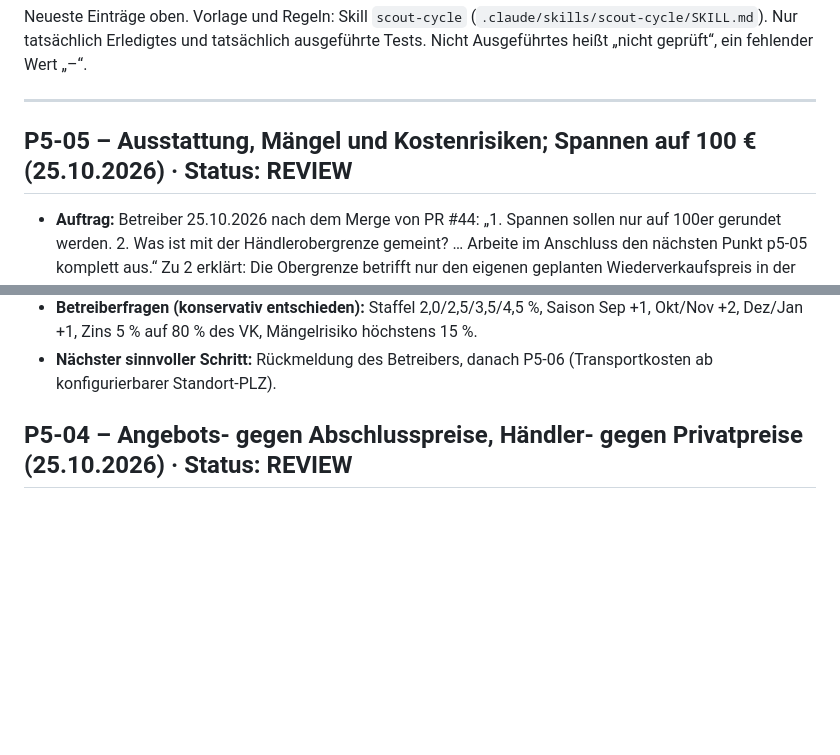
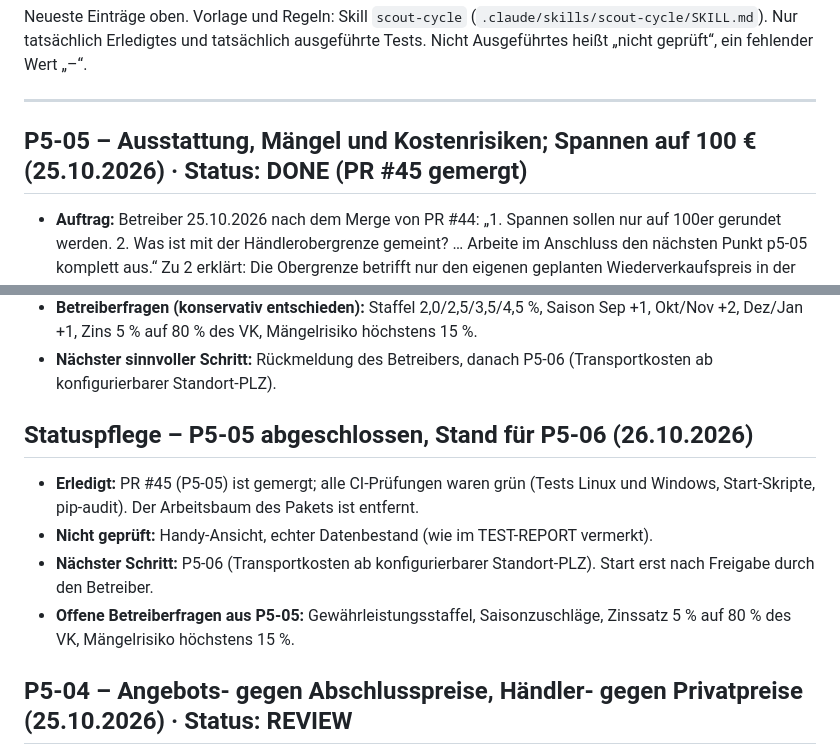
Before and after one commit to Vroind-ausm-All/Wohnmobil-Crawler, a Markdown page: docs/WORKLOG.md, 2 parts joined by grey strips. Drawn GitHub-style; blank space fills up the shorter version.

Commit message:
Doku: P5-05 als DONE markieren, Stand für P5-06
- ROADMAP: P5-05 nach dem Merge von PR #45 auf DONE, P5-06 als nächsten
  Schritt mit Freigabevorbehalt markiert
- WORKLOG: Statuseintrag mit erledigten Prüfungen, nicht geprüften Punkten
  und offenen Betreiberfragen

Claude-Session: https://claude.ai/code/session_01LeMzz2XjXSg7Dk8i6YzWhY

```diff
--- a/docs/WORKLOG.md
+++ b/docs/WORKLOG.md
@@ -6,7 +6,7 @@ Wert „–“.
 
 ---
 
-## P5-05 – Ausstattung, Mängel und Kostenrisiken; Spannen auf 100 € (25.10.2026) · Status: REVIEW
+## P5-05 – Ausstattung, Mängel und Kostenrisiken; Spannen auf 100 € (25.10.2026) · Status: DONE (PR #45 gemergt)
 
 - **Auftrag:** Betreiber 25.10.2026 nach dem Merge von PR #44: „1. Spannen sollen nur auf 100er gerundet werden. 2. Was ist mit der
   Händlerobergrenze gemeint? … Arbeite im Anschluss den nächsten Punkt p5-05 komplett aus.“ Zu 2 erklärt: Die Obergrenze betrifft nur den
@@ -27,6 +27,14 @@ Wert „–“.
 - **Betreiberfragen (konservativ entschieden):** Staffel 2,0/2,5/3,5/4,5 %, Saison Sep +1, Okt/Nov +2, Dez/Jan +1, Zins 5 % auf 80 % des VK,
   Mängelrisiko höchstens 15 %.
 - **Nächster sinnvoller Schritt:** Rückmeldung des Betreibers, danach P5-06 (Transportkosten ab konfigurierbarer Standort-PLZ).
+
+## Statuspflege – P5-05 abgeschlossen, Stand für P5-06 (26.10.2026)
+
+- **Erledigt:** PR #45 (P5-05) ist gemergt; alle CI-Prüfungen waren grün (Tests Linux und Windows, Start-Skripte, pip-audit). Der
+  Arbeitsbaum des Pakets ist entfernt.
+- **Nicht geprüft:** Handy-Ansicht, echter Datenbestand (wie im TEST-REPORT vermerkt).
+- **Nächster Schritt:** P5-06 (Transportkosten ab konfigurierbarer Standort-PLZ). Start erst nach Freigabe durch den Betreiber.
+- **Offene Betreiberfragen aus P5-05:** Gewährleistungsstaffel, Saisonzuschläge, Zinssatz 5 % auf 80 % des VK, Mängelrisiko höchstens 15 %.
 
 ## P5-04 – Angebots- gegen Abschlusspreise, Händler- gegen Privatpreise (25.10.2026) · Status: REVIEW
 
```
Also changed, not shown: docs/ROADMAP.md (+2 -2 lines).
